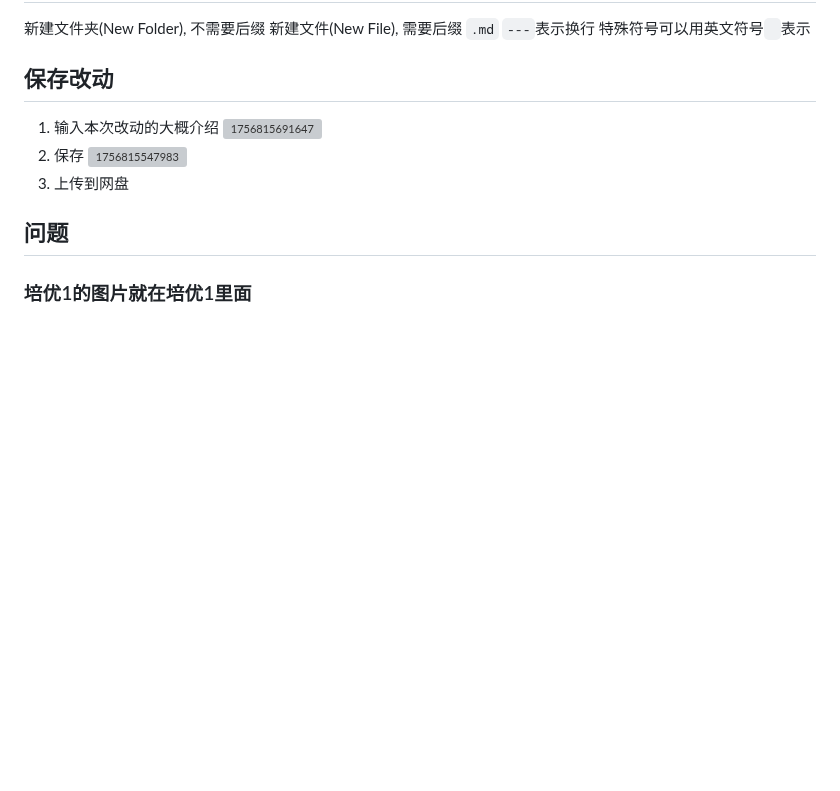
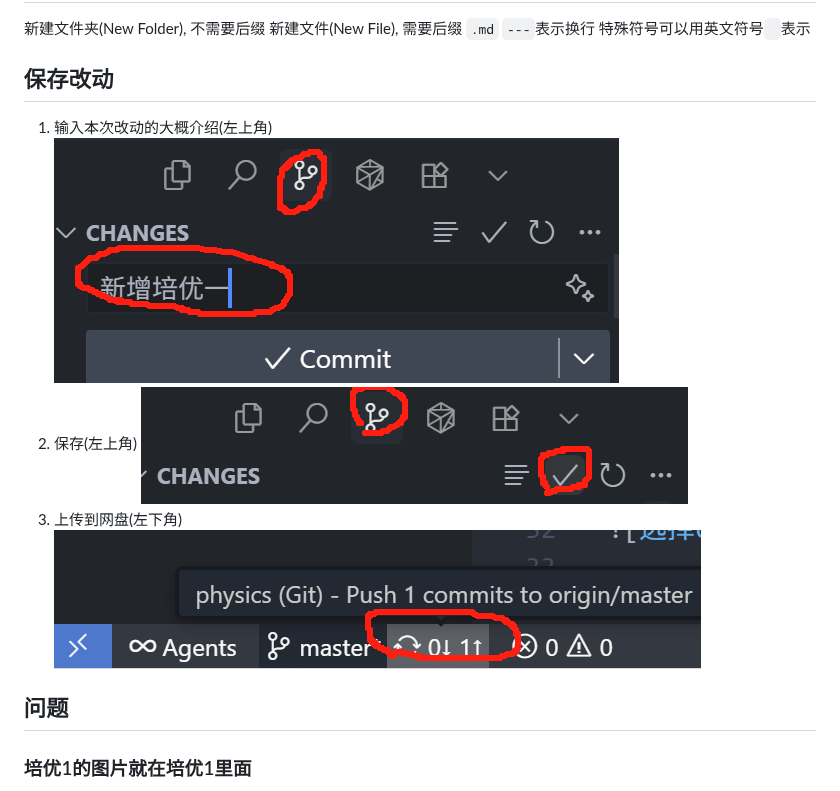
Before and after one commit to sanxFlower/physics, a Markdown page: 笔记实践/笔记实践概述.md, the part around the change. Drawn GitHub-style; pictures changed too: 笔记实践/1756815547983.png (added), 笔记实践/1756815691647.png (added), 笔记实践/image-5.png (added); blank space fills up the shorter version; grey boxes are pictures that could not be loaded.

```diff
--- a/笔记实践/笔记实践概述.md
+++ b/笔记实践/笔记实践概述.md
@@ -5,14 +5,12 @@
 特殊符号可以用英文符号` `表示
 
 ## 保存改动
-1. 输入本次改动的大概介绍
+1. 输入本次改动的大概介绍(左上角)
 ![1756815691647](1756815691647.png)
-2. 保存
+2. 保存(左上角)
 ![1756815547983](1756815547983.png)
-2. 上传到网盘
-
-
-
+3. 上传到网盘(左下角)
+![alt text](image-5.png)
 
 ## 问题
 
```
Also changed, not shown: 笔记实践/笔记实践概述.png (added).
